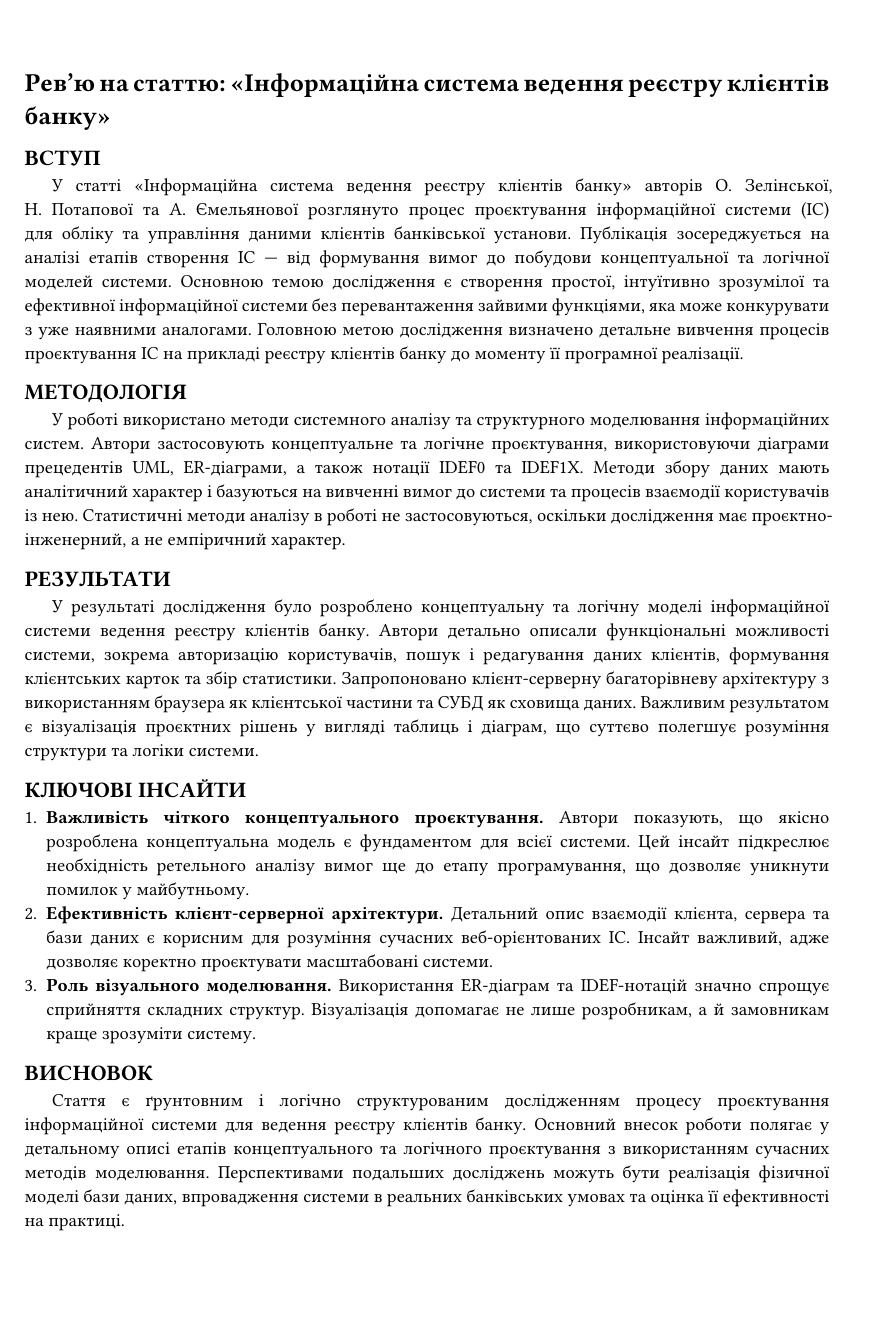
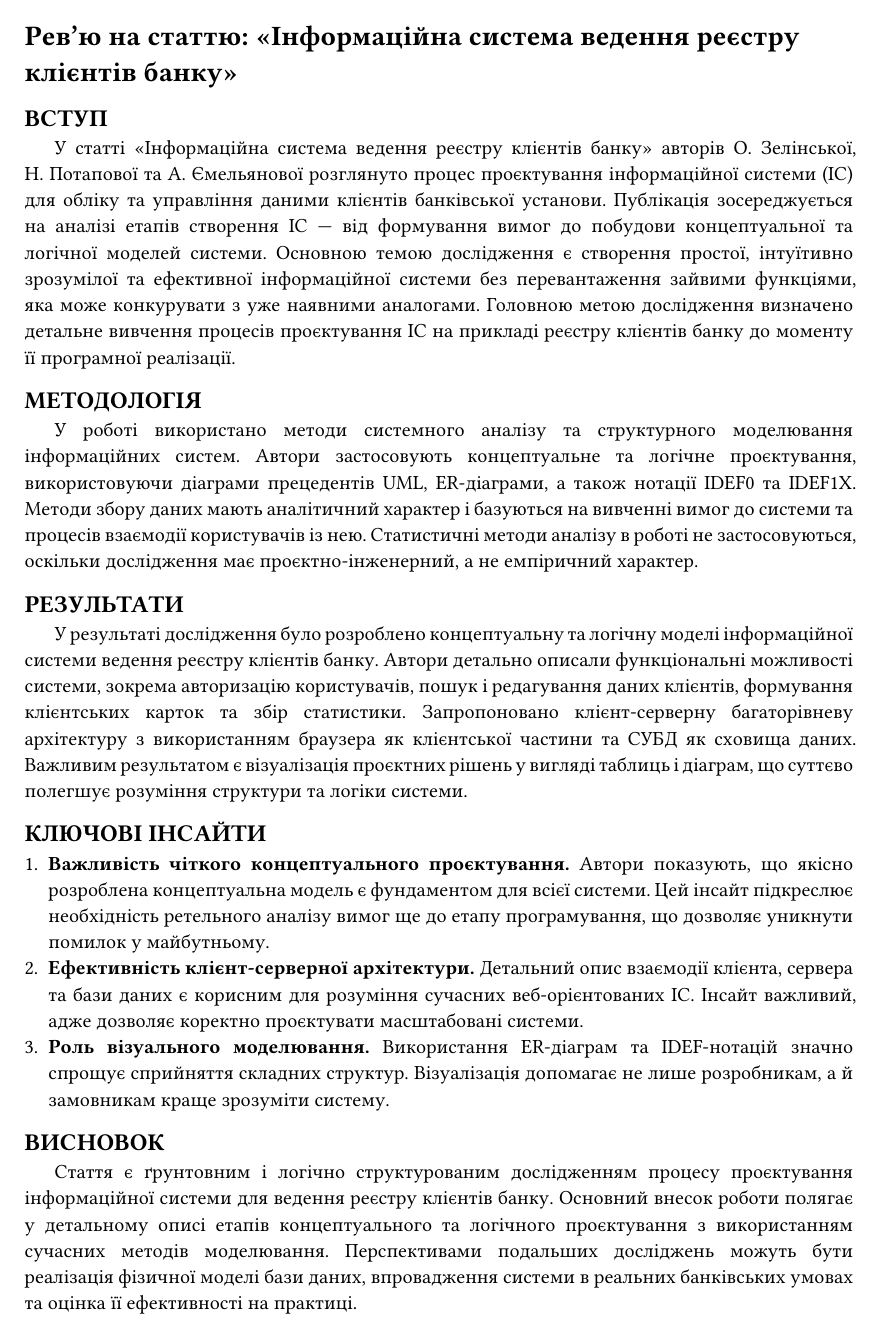
Before and after one commit to rubannn/md-to-pdf, a Typst document (out-typst/input.typ, which reads style/style.typ): the whole page. Compiled offline with Typst 0.15; a missing font is replaced by an installed copy or a similar font.

Commit message:
refactor: streamline Typst document styling and add style module

```diff
--- a/out-typst/input.typ
+++ b/out-typst/input.typ
@@ -1,6 +1,5 @@
-#set page(margin: 2cm)
-#set text(font: "Times New Roman", size: 11pt)
-#set par(justify: true, first-line-indent: (amount: 1.5em, all: true))
+#import "../style/style.typ": apply-style
+#show: apply-style
 
 = Рев’ю на статтю: *«Інформаційна система ведення реєстру клієнтів банку»*
 
--- /dev/null
+++ b/style/style.typ
@@ -0,0 +1,25 @@
+#let apply-style(body) = {
+  set page(
+    margin: (
+      left: 2cm,
+      right: 1.5cm,
+      top: 1cm,
+      bottom: 1cm,
+    ),
+  )
+
+  set text(
+    font: "Times New Roman",
+    size: 12pt,
+  )
+
+  set par(
+    justify: true,
+    first-line-indent: (
+      amount: 1.5em,
+      all: true,
+    ),
+  )
+
+  body
+}
```
Also changed, not shown: 1 other file.
